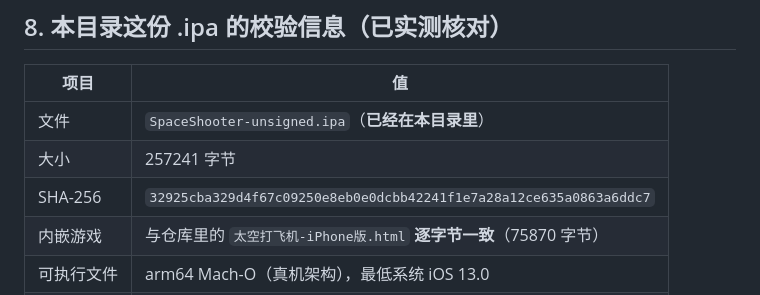
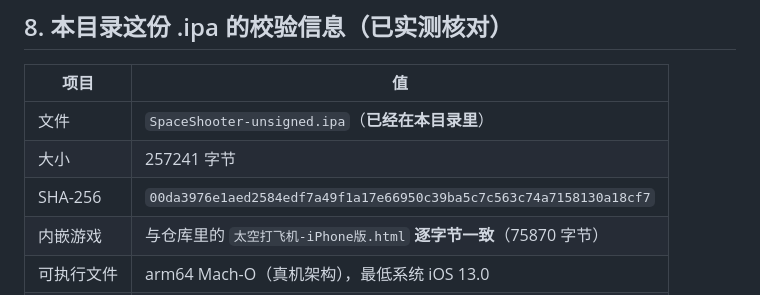
Before and after one commit to chenzqi/game402, a Markdown page: iPhone打包安装清单.md, the part around the change. Drawn GitHub-style.

Commit message:
docs: 同步本目录 .ipa 的 SHA-256（构建 #6）

```diff
--- a/iPhone打包安装清单.md
+++ b/iPhone打包安装清单.md
@@ -165,7 +165,7 @@ powershell -ExecutionPolicy Bypass -File .\fetch-ipa.ps1 -Token ghp_你的GitHub
 | --- | --- |
 | 文件 | `SpaceShooter-unsigned.ipa`（**已经在本目录里**） |
 | 大小 | 257241 字节 |
-| SHA-256 | `32925cba329d4f67c09250e8eb0e0dcbb42241f1e7a28a12ce635a0863a6ddc7` |
+| SHA-256 | `00da3976e1aed2584edf7a49f1a17e66950c39ba5c7c563c74a7158130a18cf7` |
 | 内嵌游戏 | 与仓库里的 `太空打飞机-iPhone版.html` **逐字节一致**（75870 字节） |
 | 可执行文件 | arm64 Mach-O（真机架构），最低系统 iOS 13.0 |
 | 签名状态 | 未签名（由 Sideloadly 用你的 Apple ID 现场签） |
```
